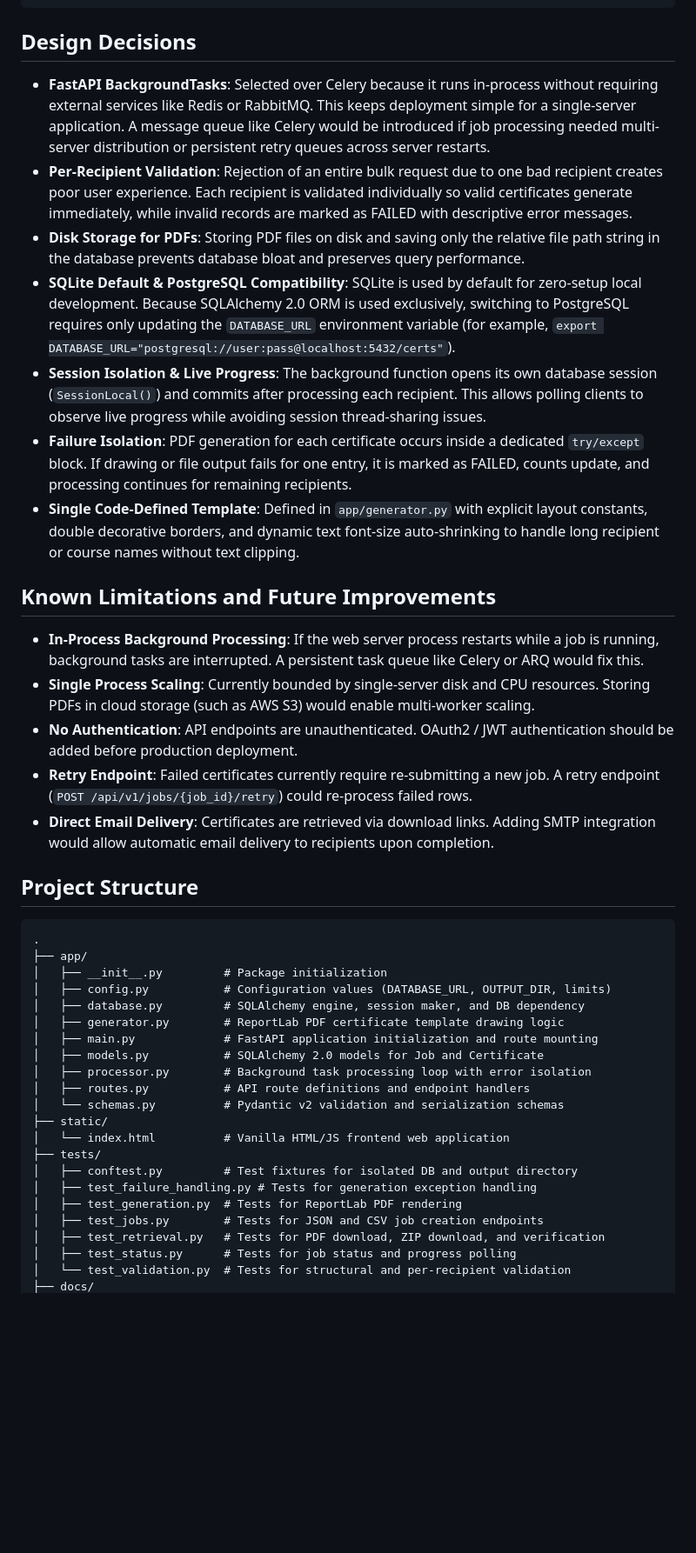
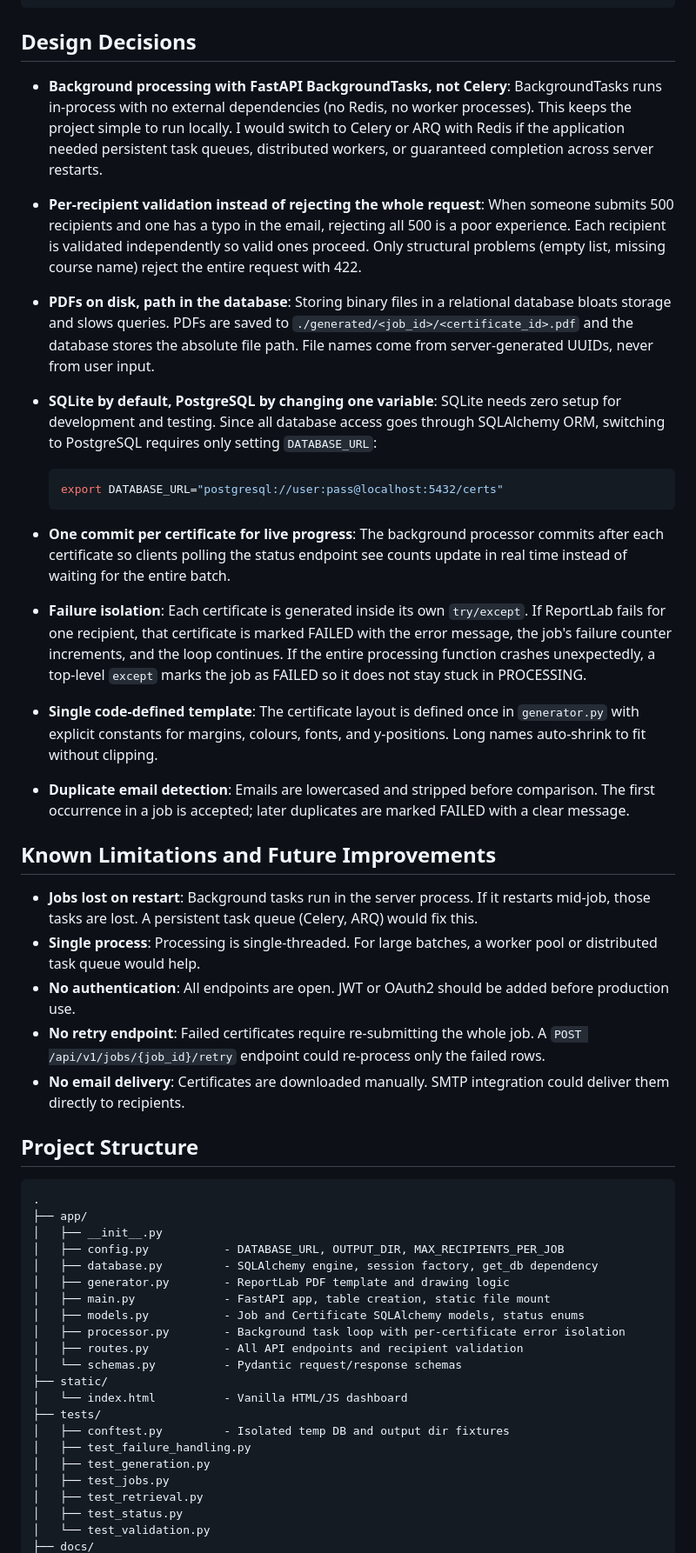
Before and after one commit to NagarjunDP/aereointernshipassignment, a Markdown page: README.md, the part around one of its changes. Shown at 87% size. Drawn GitHub-style; blank space fills up the shorter version.

Commit message:
Rewrite README: clone URL, validation rules, CSV format, screenshot, real responses

````diff
--- a/README.md
+++ b/README.md
@@ -184,44 +230,55 @@ Response:
 
 ## Design Decisions
 
-- **FastAPI BackgroundTasks**: Selected over Celery because it runs in-process without requiring external services like Redis or RabbitMQ. This keeps deployment simple for a single-server application. A message queue like Celery would be introduced if job processing needed multi-server distribution or persistent retry queues across server restarts.
-- **Per-Recipient Validation**: Rejection of an entire bulk request due to one bad recipient creates poor user experience. Each recipient is validated individually so valid certificates generate immediately, while invalid records are marked as FAILED with descriptive error messages.
-- **Disk Storage for PDFs**: Storing PDF files on disk and saving only the relative file path string in the database prevents database bloat and preserves query performance.
-- **SQLite Default & PostgreSQL Compatibility**: SQLite is used by default for zero-setup local development. Because SQLAlchemy 2.0 ORM is used exclusively, switching to PostgreSQL requires only updating the `DATABASE_URL` environment variable (for example, `export DATABASE_URL="postgresql://user:pass@localhost:5432/certs"`).
-- **Session Isolation & Live Progress**: The background function opens its own database session (`SessionLocal()`) and commits after processing each recipient. This allows polling clients to observe live progress while avoiding session thread-sharing issues.
-- **Failure Isolation**: PDF generation for each certificate occurs inside a dedicated `try/except` block. If drawing or file output fails for one entry, it is marked as FAILED, counts update, and processing continues for remaining recipients.
-- **Single Code-Defined Template**: Defined in `app/generator.py` with explicit layout constants, double decorative borders, and dynamic text font-size auto-shrinking to handle long recipient or course names without text clipping.
+- **Background processing with FastAPI BackgroundTasks, not Celery**: BackgroundTasks runs in-process with no external dependencies (no Redis, no worker processes). This keeps the project simple to run locally. I would switch to Celery or ARQ with Redis if the application needed persistent task queues, distributed workers, or guaranteed completion across server restarts.
+
+- **Per-recipient validation instead of rejecting the whole request**: When someone submits 500 recipients and one has a typo in the email, rejecting all 500 is a poor experience. Each recipient is validated independently so valid ones proceed. Only structural problems (empty list, missing course name) reject the entire request with 422.
+
+- **PDFs on disk, path in the database**: Storing binary files in a relational database bloats storage and slows queries. PDFs are saved to `./generated/<job_id>/<certificate_id>.pdf` and the database stores the absolute file path. File names come from server-generated UUIDs, never from user input.
+
+- **SQLite by default, PostgreSQL by changing one variable**: SQLite needs zero setup for development and testing. Since all database access goes through SQLAlchemy ORM, switching to PostgreSQL requires only setting `DATABASE_URL`:
+  ```bash
+  export DATABASE_URL="postgresql://user:pass@localhost:5432/certs"
+  ```
+
+- **One commit per certificate for live progress**: The background processor commits after each certificate so clients polling the status endpoint see counts update in real time instead of waiting for the entire batch.
+
+- **Failure isolation**: Each certificate is generated inside its own `try/except`. If ReportLab fails for one recipient, that certificate is marked FAILED with the error message, the job's failure counter increments, and the loop continues. If the entire processing function crashes unexpectedly, a top-level `except` marks the job as FAILED so it does not stay stuck in PROCESSING.
+
+- **Single code-defined template**: The certificate layout is defined once in `generator.py` with explicit constants for margins, colours, fonts, and y-positions. Long names auto-shrink to fit without clipping.
+
+- **Duplicate email detection**: Emails are lowercased and stripped before comparison. The first occurrence in a job is accepted; later duplicates are marked FAILED with a clear message.
 
 ## Known Limitations and Future Improvements
 
-- **In-Process Background Processing**: If the web server process restarts while a job is running, background tasks are interrupted. A persistent task queue like Celery or ARQ would fix this.
-- **Single Process Scaling**: Currently bounded by single-server disk and CPU resources. Storing PDFs in cloud storage (such as AWS S3) would enable multi-worker scaling.
-- **No Authentication**: API endpoints are unauthenticated. OAuth2 / JWT authentication should be added before production deployment.
-- **Retry Endpoint**: Failed certificates currently require re-submitting a new job. A retry endpoint (`POST /api/v1/jobs/{job_id}/retry`) could re-process failed rows.
-- **Direct Email Delivery**: Certificates are retrieved via download links. Adding SMTP integration would allow automatic email delivery to recipients upon completion.
+- **Jobs lost on restart**: Background tasks run in the server process. If it restarts mid-job, those tasks are lost. A persistent task queue (Celery, ARQ) would fix this.
+- **Single process**: Processing is single-threaded. For large batches, a worker pool or distributed task queue would help.
+- **No authentication**: All endpoints are open. JWT or OAuth2 should be added before production use.
+- **No retry endpoint**: Failed certificates require re-submitting the whole job. A `POST /api/v1/jobs/{job_id}/retry` endpoint could re-process only the failed rows.
+- **No email delivery**: Certificates are downloaded manually. SMTP integration could deliver them directly to recipients.
 
 ## Project Structure
 
 ```
 .
 ├── app/
-│   ├── __init__.py         # Package initialization
-│   ├── config.py           # Configuration values (DATABASE_URL, OUTPUT_DIR, limits)
-│   ├── database.py         # SQLAlchemy engine, session maker, and DB dependency
-│   ├── generator.py        # ReportLab PDF certificate template drawing logic
-│   ├── main.py             # FastAPI application initialization and route mounting
-│   ├── models.py           # SQLAlchemy 2.0 models for Job and Certificate
-│   ├── processor.py        # Background task processing loop with error isolation
-│   ├── routes.py           # API route definitions and endpoint handlers
-│   └── schemas.py          # Pydantic v2 validation and serialization schemas
+│   ├── __init__.py
+│   ├── config.py           - DATABASE_URL, OUTPUT_DIR, MAX_RECIPIENTS_PER_JOB
+│   ├── database.py         - SQLAlchemy engine, session factory, get_db dependency
+│   ├── generator.py        - ReportLab PDF template and drawing logic
+│   ├── main.py             - FastAPI app, table creation, static file mount
+│   ├── models.py           - Job and Certificate SQLAlchemy models, status enums
+│   ├── processor.py        - Background task loop with per-certificate error isolation
+│   ├── routes.py           - All API endpoints and recipient validation
+│   └── schemas.py          - Pydantic request/response schemas
 ├── static/
-│   └── index.html          # Vanilla HTML/JS frontend web application
+│   └── index.html          - Vanilla HTML/JS dashboard
 ├── tests/
-│   ├── conftest.py         # Test fixtures for isolated DB and output directory
-│   ├── test_failure_handling.py # Tests for generation exception handling
-│   ├── test_generation.py  # Tests for ReportLab PDF rendering
-│   ├── test_jobs.py        # Tests for JSON and CSV job creation endpoints
-│   ├── test_retrieval.py   # Tests for PDF download, ZIP download, and verification
-│   ├── test_status.py      # Tests for job status and progress polling
-│   └── test_validation.py  # Tests for structural and per-recipient validation
+│   ├── conftest.py         - Isolated temp DB and output dir fixtures
+│   ├── test_failure_handling.py
+│   ├── test_generation.py
+│   ├── test_jobs.py
+│   ├── test_retrieval.py
+│   ├── test_status.py
+│   └── test_validation.py
 ├── docs/
````
Also changed, not shown: other parts of README.md (+96 -49 lines).
